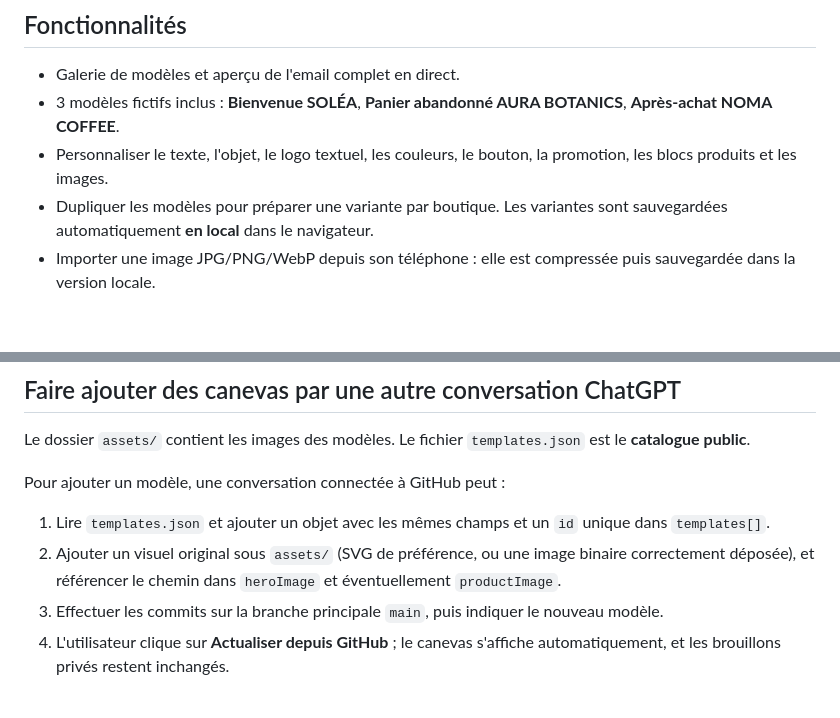
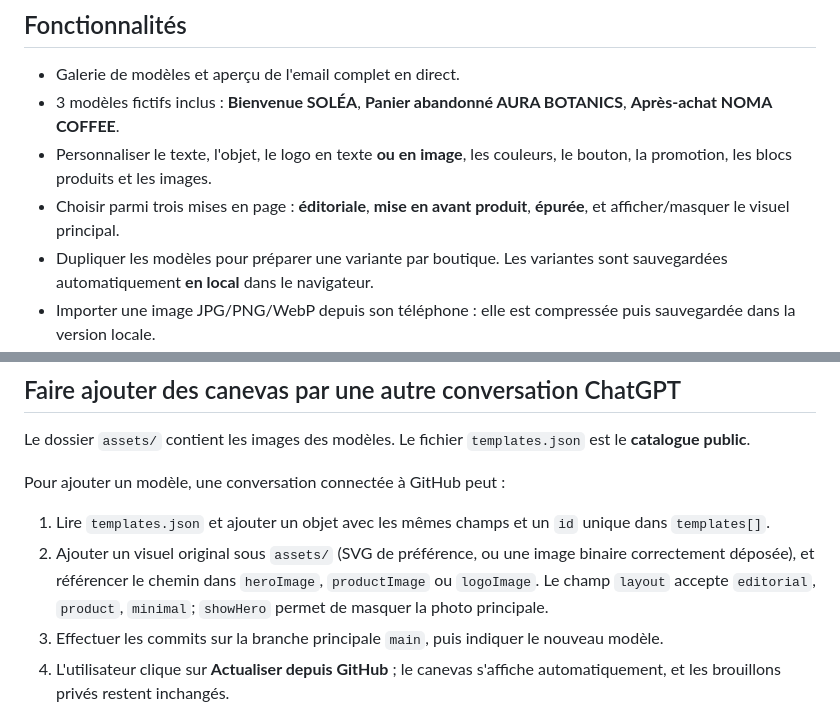
Before and after one commit to ludodulac/Canevas-mailotion, a Markdown page: README.md, 2 parts joined by grey strips. GitHub-like rendering; blank space fills up the shorter version.

Commit message:
Documenter les logos et trois mises en page personnalisables

```diff
--- a/README.md
+++ b/README.md
@@ -13,7 +13,8 @@ Sur Android Chrome, cliquer sur le menu **⋮ → Ajouter à l'écran d'accueil*
 ## Fonctionnalités
 - Galerie de modèles et aperçu de l'email complet en direct.
 - 3 modèles fictifs inclus : **Bienvenue SOLÉA**, **Panier abandonné AURA BOTANICS**, **Après-achat NOMA COFFEE**.
-- Personnaliser le texte, l'objet, le logo textuel, les couleurs, le bouton, la promotion, les blocs produits et les images.
+- Personnaliser le texte, l'objet, le logo en texte **ou en image**, les couleurs, le bouton, la promotion, les blocs produits et les images.
+- Choisir parmi trois mises en page : **éditoriale**, **mise en avant produit**, **épurée**, et afficher/masquer le visuel principal.
 - Dupliquer les modèles pour préparer une variante par boutique. Les variantes sont sauvegardées automatiquement **en local** dans le navigateur.
 - Importer une image JPG/PNG/WebP depuis son téléphone : elle est compressée puis sauvegardée dans la version locale.
 - Exporter en **PNG** (email entier sans mockup), partager l'image depuis Android, exporter HTML et enregistrer en PDF (via la fonction d'impression).
@@ -34,7 +35,7 @@ Le dossier `assets/` contient les images des modèles. Le fichier `templates.jso
 
 Pour ajouter un modèle, une conversation connectée à GitHub peut :
 1. Lire `templates.json` et ajouter un objet avec les mêmes champs et un `id` unique dans `templates[]`.
-2. Ajouter un visuel original sous `assets/` (SVG de préférence, ou une image binaire correctement déposée), et référencer le chemin dans `heroImage` et éventuellement `productImage`.
+2. Ajouter un visuel original sous `assets/` (SVG de préférence, ou une image binaire correctement déposée), et référencer le chemin dans `heroImage`, `productImage` ou `logoImage`. Le champ `layout` accepte `editorial`, `product`, `minimal`; `showHero` permet de masquer la photo principale.
 3. Effectuer les commits sur la branche principale `main`, puis indiquer le nouveau modèle.
 4. L'utilisateur clique sur **Actualiser depuis GitHub** ; le canevas s'affiche automatiquement, et les brouillons privés restent inchangés.
 
```
